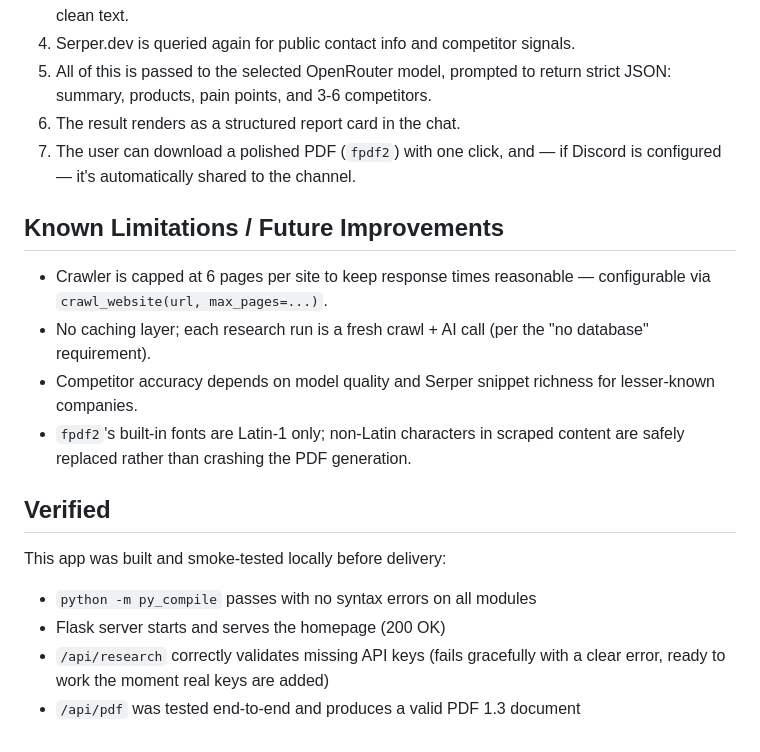
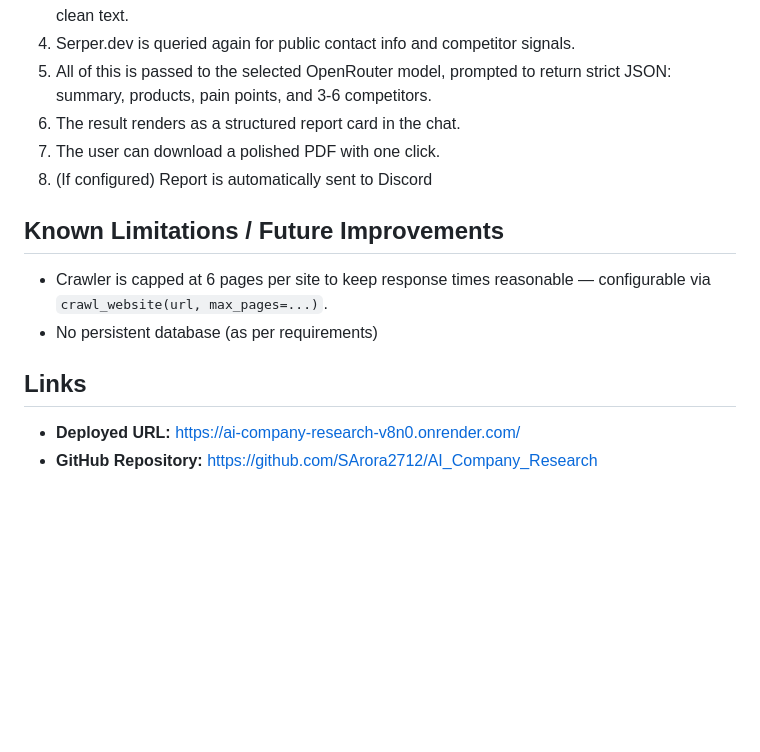
Before and after one commit to SArora2712/AI_Company_Research, a Markdown page: README.md, the part around one of its changes. GitHub-like rendering; blank space fills up the shorter version.

```diff
--- a/README.md
+++ b/README.md
@@ -107,19 +106,14 @@ This is handled server-side via `/api/discord` (in `app.py`), which authenticate
 4. Serper.dev is queried again for public contact info and competitor signals.
 5. All of this is passed to the selected OpenRouter model, prompted to return strict JSON: summary, products, pain points, and 3-6 competitors.
 6. The result renders as a structured report card in the chat.
-7. The user can download a polished PDF (`fpdf2`) with one click, and — if Discord is configured — it's automatically shared to the channel.
+7. The user can download a polished PDF with one click.
+8. (If configured) Report is automatically sent to Discord
 
 ## Known Limitations / Future Improvements
 
 - Crawler is capped at 6 pages per site to keep response times reasonable — configurable via `crawl_website(url, max_pages=...)`.
-- No caching layer; each research run is a fresh crawl + AI call (per the "no database" requirement).
-- Competitor accuracy depends on model quality and Serper snippet richness for lesser-known companies.
-- `fpdf2`'s built-in fonts are Latin-1 only; non-Latin characters in scraped content are safely replaced rather than crashing the PDF generation.
+- No persistent database (as per requirements)
 
-## Verified
-
-This app was built and smoke-tested locally before delivery:
-- `python -m py_compile` passes with no syntax errors on all modules
-- Flask server starts and serves the homepage (200 OK)
-- `/api/research` correctly validates missing API keys (fails gracefully with a clear error, ready to work the moment real keys are added)
-- `/api/pdf` was tested end-to-end and produces a valid PDF 1.3 document
+## Links
+* **Deployed URL:** [https://ai-company-research-v8n0.onrender.com/](https://ai-company-research-v8n0.onrender.com/)
+* **GitHub Repository:** https://github.com/SArora2712/AI_Company_Research
```
Also changed, not shown: other parts of README.md (+36 -37 lines).
